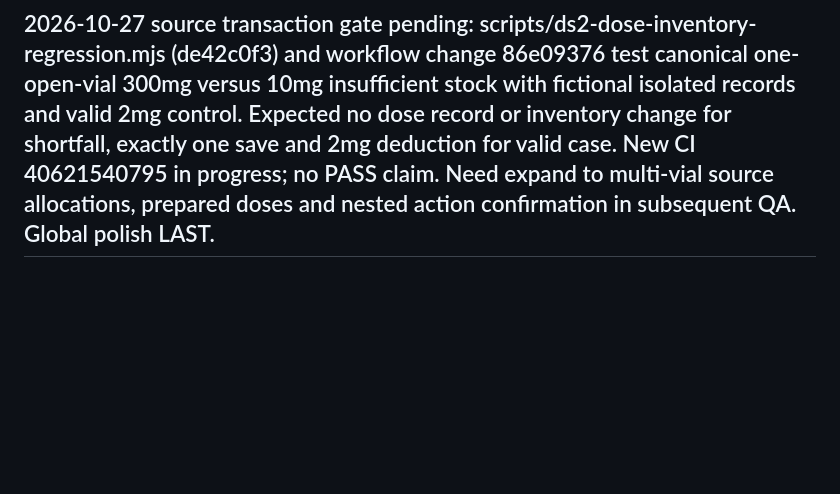
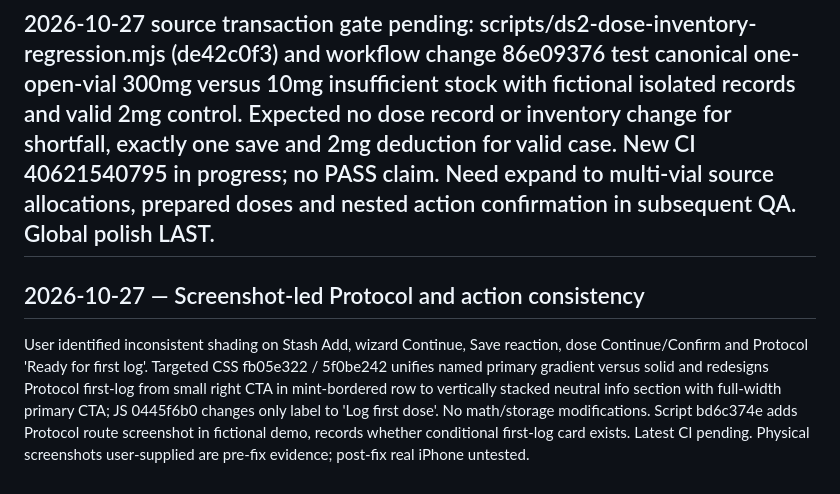
Before and after one commit to Deidrajw/Peptide-Tracker, a Markdown page: docs/design/DS2_SCREEN_COVERAGE.md, the part around the change. Rendered like a GitHub page; blank space fills up the shorter version.

Commit message:
docs(ds2): record screenshot-led action hierarchy and Protocol first-log redesign

```diff
--- a/docs/design/DS2_SCREEN_COVERAGE.md
+++ b/docs/design/DS2_SCREEN_COVERAGE.md
@@ -152,3 +152,7 @@ Local-only built-in Demo Mode run 40619990770 SUCCESS: 112 screenshot route/acti
 
 
 ## 2026-10-27 source transaction gate pending: scripts/ds2-dose-inventory-regression.mjs (de42c0f3) and workflow change 86e09376 test canonical one-open-vial 300mg versus 10mg insufficient stock with fictional isolated records and valid 2mg control. Expected no dose record or inventory change for shortfall, exactly one save and 2mg deduction for valid case. New CI 40621540795 in progress; no PASS claim. Need expand to multi-vial source allocations, prepared doses and nested action confirmation in subsequent QA. Global polish LAST.
+
+
+## 2026-10-27 — Screenshot-led Protocol and action consistency
+User identified inconsistent shading on Stash Add, wizard Continue, Save reaction, dose Continue/Confirm and Protocol 'Ready for first log'. Targeted CSS fb05e322 / 5f0be242 unifies named primary gradient versus solid and redesigns Protocol first-log from small right CTA in mint-bordered row to vertically stacked neutral info section with full-width primary CTA; JS 0445f6b0 changes only label to 'Log first dose'. No math/storage modifications. Script bd6c374e adds Protocol route screenshot in fictional demo, records whether conditional first-log card exists. Latest CI pending. Physical screenshots user-supplied are pre-fix evidence; post-fix real iPhone untested.
```
